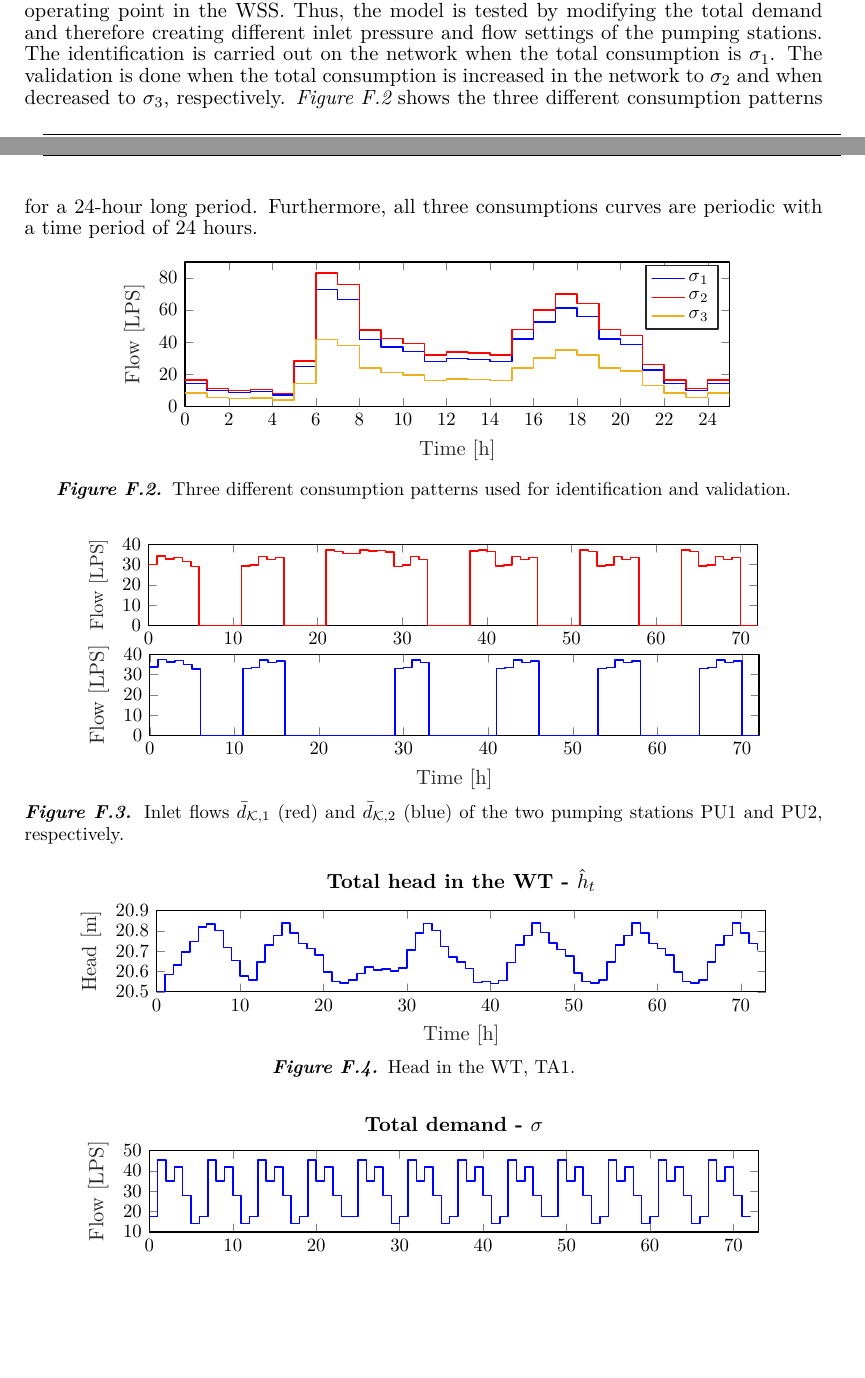
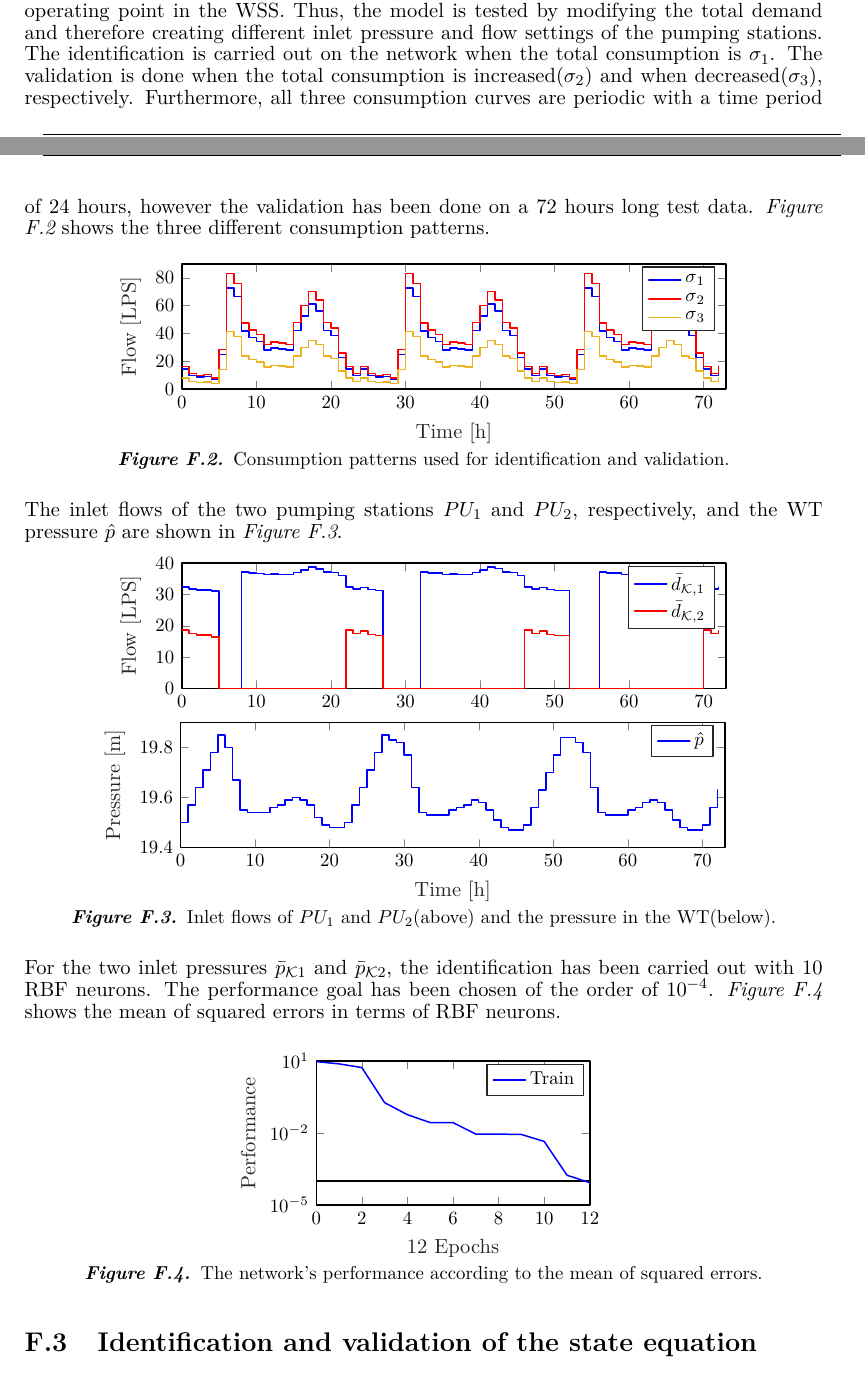
Before and after one commit to csocsidior/Verdo_project, a LaTeX thesis (Gr830.tex, which reads report/appendix/System_description.tex, report/tikz/example_net/MSE_output.tex, report/tikz/example_net/WT_sigma1.tex): two parts of pages 77 and 78 of 83 before the commit and two parts of pages 77 and 78 of 81 after it, joined at a grey line, cut so that both start at the same text, the shorter picture padded with empty space. Compiled offline with pdfLaTeX.

Commit message:
identification - new plots

```diff
--- a/report/appendix/System_description.tex
+++ b/report/appendix/System_description.tex
@@ -25,57 +25,21 @@ The controls implemented on the network are based on simple time scheduling of t
 \section{Identification and validation of the output equation}
 \label{identification_and_validation_of_the_output_eq}
 
-The identification is carried out on the simulation data, exported from EPANET. In order to validate the identified model, scenarios with increased and decreased consumption patterns are taken intro account. It is worth noting, that the control properties of the network are kept the same, as any modification in control would mean a new operating point in the WSS. Thus, the model is tested by modifying the total demand and therefore creating different inlet pressure and flow settings of the pumping stations. The identification is carried out on the network when the total consumption is $\sigma_1$. The validation is done when the total consumption is increased in the network to $\sigma_2$ and when decreased to $\sigma_3$, respectively. \figref{fig:sigma123} shows the three different consumption patterns for a 24-hour long period. Furthermore, all three consumptions curves are periodic with a time period of 24 hours.
+The identification is carried out on the simulation data, exported from EPANET. In order to validate the identified model, scenarios with increased and decreased consumption patterns are taken intro account. It is worth noting, that the control properties of the network are kept the same, as any modification in control would mean a new operating point in the WSS. Thus, the model is tested by modifying the total demand and therefore creating different inlet pressure and flow settings of the pumping stations. The identification is carried out on the network when the total consumption is $\sigma_1$. The validation is done when the total consumption is increased($\sigma_2$) and when decreased($\sigma_3$), respectively. Furthermore, all three consumption curves are periodic with a time period of 24 hours, however the validation has been done on a 72 hours long test data. \figref{fig:sigma123} shows the three different consumption patterns.
 
-  %Inlet flow1
- \begin{figure}[h!]
+  %Total consumptions
+ \begin{figure}[H]
  \centering
  %\hspace{0mm}
  %\includegraphics[width=0.35\textwidth]{report/pictures/missingfigure}
  \input{report/tikz/example_net/sigma123.tex}
- %\vspace{-1.5mm}
- \caption{Three different consumption patterns used for identification and validation.}
+ \vspace{-2.5mm}
+ \caption{Consumption patterns used for identification and validation.}
  \label{fig:sigma123}
- \end{figure}
-
-  %Inlet flow1
- \begin{figure}[h!]
- \centering
- %\hspace{0mm}
- %\includegraphics[width=0.35\textwidth]{report/pictures/missingfigure}
- \input{report/tikz/inlet_flows_example.tex}
- %\vspace{-1.5mm}
- %\caption{}
- \label{fig:inlet_flows_example1}
- \end{figure}
-
-\vspace{-8mm}
-
-   %Inlet flow2
- \begin{figure}[h!]
- \centering
- \hspace{0.15mm}
- %\includegraphics[width=0.35\textwidth]{report/pictures/missingfigure}
- \input{report/tikz/inlet_flows_example1.tex}
- \vspace{-1.5mm}
- \caption{Inlet flows $\bar{d}_{\mathcal{K},1}$ (red) and $\bar{d}_{\mathcal{K},2}$ (blue) of the two pumping stations PU1 and PU2, respectively.}
- \label{fig:inlet_flows_example1}
- \end{figure}
-
-
-
-\vspace{-3mm}
-
-   %WT head
- \begin{figure}[H]
- \centering
- %\includegraphics[width=0.35\textwidth]{report/pictures/missingfigure}
- \input{report/tikz/head_WT_example.tex}
- \vspace{-1.5mm}
- \caption{Head in the WT, TA1.}
- \label{fig:WT_head_example}
  \end{figure}
 
  \vspace{-3mm}
 
-  %Sigma
+ The inlet flows of the two pumping stations $PU_1$ and $PU_2$, respectively, and the WT pressure $\hat{p}$ are shown in \figref{fig:WT_sigma1}.
+
+ \vspace{-3mm}
@@ -84 +51,5 @@ The identification is carried out on the simulation data, exported from EPANET.
  %\includegraphics[width=0.35\textwidth]{report/pictures/missingfigure}
+ \input{report/tikz/example_net/dk_sigma1.tex}
+ \vspace{-2.5mm}
+ %\caption{Inlet flows of $PU_1$ and $PU_2$.}
+ \label{fig:dk_sigma1}
@@ -89,6 +56,9 @@ The identification is carried out on the simulation data, exported from EPANET.
  \end{figure}
 
-   %Inlet pressures
+ \vspace{-5mm}
+
+   %WT - sigma1
  \begin{figure}[H]
  \centering
+ \hspace{-4.5mm}
  %\includegraphics[width=0.35\textwidth]{report/pictures/missingfigure}
@@ -98,8 +65,30 @@ The identification is carried out on the simulation data, exported from EPANET.
- \label{fig:sigma_example}
+ \input{report/tikz/example_net/WT_sigma1.tex}
+ \vspace{-2.5mm}
+ \caption{Inlet flows of $PU_1$ and $PU_2$(above) and the pressure in the WT(below).}
+ \label{fig:WT_sigma1}
  \end{figure}
 
-\section{Validation}
-\label{validation_tests}
+ \vspace{-3mm}
+
+For the two inlet pressures $\bar{p}_{\mathcal{K}1}$ and $\bar{p}_{\mathcal{K}2}$, the identification has been carried out with 10 RBF neurons. The performance goal has been chosen of the order of $10^{-4}$. \figref{fig:MSE_output} shows the mean of squared errors in terms of RBF neurons.
+
+   %MSE output
+ \begin{figure}[H]
+ \centering
+ %\hspace{0mm}
+ %\includegraphics[width=0.35\textwidth]{report/pictures/missingfigure}
+ \input{report/tikz/example_net/MSE_output.tex}
+ \vspace{-2.5mm}
+ \caption{The network’s performance according to the mean of squared errors.}
+ \label{fig:MSE_output}
+ \end{figure}
+
+ \vspace{-3mm}
+
+
+
+\section{Identification and validation of the state equation}
+\label{identification_and_validation_of_the_state_eq}
 
 abcd
 
--- /dev/null
+++ b/report/tikz/example_net/MSE_output.tex
@@ -0,0 +1,75 @@
+% This file was created by matlab2tikz.
+%
+%The latest updates can be retrieved from
+%  http://www.mathworks.com/matlabcentral/fileexchange/22022-matlab2tikz-matlab2tikz
+%where you can also make suggestions and rate matlab2tikz.
+%
+\definecolor{mycolor1}{rgb}{0.92900,0.69400,0.12500}%
+\definecolor{mycolor2}{rgb}{0.49400,0.18400,0.55600}%
+%
+\begin{tikzpicture}
+
+\begin{axis}[%
+width=2.021in,
+height=1.066in,
+at={(0.758in,0.481in)},
+scale only axis,
+xmin=0,
+xmax=12,
+xlabel style={font=\color{white!15!black}},
+xlabel={12 Epochs},
+ymode=log,
+ymin=1e-05,
+ymax=10,
+yminorticks=true,
+ylabel style={font=\color{white!15!black}},
+ylabel={Performance},
+axis background/.style={fill=white},
+%title style={font=\bfseries},
+%title={Performance is 8.59528e-05, Goal is 0.0001},
+legend style={legend cell align=left, align=left, draw=white!15!black}
+]
+\addplot [color=black, line width=2.0pt, forget plot]
+  table[row sep=crcr]{%
+0	0.0001\\
+1	0.0001\\
+2	0.0001\\
+3	0.0001\\
+4	0.0001\\
+5	0.0001\\
+6	0.0001\\
+7	0.0001\\
+8	0.0001\\
+9	0.0001\\
+10	0.0001\\
+11	0.0001\\
+12	0.0001\\
+};
+\addplot [color=blue, line width=2.0pt]
+  table[row sep=crcr]{%
+0	9.30084312163891\\
+1	7.50455220664665\\
+2	5.25664645000706\\
+3	0.182039469478282\\
+4	0.0578400961928023\\
+5	0.0271025396912597\\
+6	0.0271025396912595\\
+7	0.00901207565548084\\
+8	0.00901207565548112\\
+9	0.00868579632596006\\
+10	0.00445311736376068\\
+11	0.000175417298503374\\
+12	8.59528424540216e-05\\
+};
+\addlegendentry{Train}
+
+\addplot [color=mycolor1, forget plot]
+  table[row sep=crcr]{%
+0	0\\
+};
+\addplot [color=mycolor2, forget plot]
+  table[row sep=crcr]{%
+0	0\\
+};
+\end{axis}
+\end{tikzpicture}%
--- /dev/null
+++ b/report/tikz/example_net/WT_sigma1.tex
@@ -0,0 +1,105 @@
+% This file was created by matlab2tikz.
+%
+%The latest updates can be retrieved from
+%  http://www.mathworks.com/matlabcentral/fileexchange/22022-matlab2tikz-matlab2tikz
+%where you can also make suggestions and rate matlab2tikz.
+%
+\definecolor{mycolor1}{rgb}{0.00000,0.44700,0.74100}%
+%
+\begin{tikzpicture}
+
+\begin{axis}[%
+width=4.021in,
+height=0.926in,
+at={(0.792in,0.434in)},
+scale only axis,
+xmin=0,
+xmax=73,
+xlabel style={font=\color{white!15!black}},
+xlabel={Time [h]},
+ymin=19.4,
+ymax=19.9,
+ylabel style={font=\color{white!15!black}},
+ylabel={Pressure  [m]},
+axis background/.style={fill=white},
+legend style={legend cell align=left, align=left, draw=white!15!black}
+]
+\addplot[const plot, color=blue, line width=1.2pt] table[row sep=crcr] {%
+0	19.5\\
+1	19.57\\
+2	19.64\\
+3	19.71\\
+4	19.78\\
+5	19.85\\
+6	19.8\\
+7	19.67\\
+8	19.55\\
+9	19.54\\
+10	19.54\\
+11	19.54\\
+12	19.56\\
+13	19.57\\
+14	19.59\\
+15	19.6\\
+16	19.59\\
+17	19.57\\
+18	19.52\\
+19	19.49\\
+20	19.48\\
+21	19.48\\
+22	19.5\\
+23	19.57\\
+24	19.64\\
+25	19.71\\
+26	19.78\\
+27	19.85\\
+28	19.83\\
+29	19.82\\
+30	19.77\\
+31	19.64\\
+32	19.54\\
+33	19.53\\
+34	19.53\\
+35	19.53\\
+36	19.55\\
+37	19.56\\
+38	19.57\\
+39	19.59\\
+40	19.58\\
+41	19.55\\
+42	19.51\\
+43	19.48\\
+44	19.47\\
+45	19.47\\
+46	19.49\\
+47	19.56\\
+48	19.63\\
+49	19.7\\
+50	19.77\\
+51	19.84\\
+52	19.84\\
+53	19.82\\
+54	19.78\\
+55	19.64\\
+56	19.54\\
+57	19.53\\
+58	19.53\\
+59	19.53\\
+60	19.55\\
+61	19.56\\
+62	19.58\\
+63	19.59\\
+64	19.58\\
+65	19.55\\
+66	19.51\\
+67	19.48\\
+68	19.47\\
+69	19.47\\
+70	19.49\\
+71	19.56\\
+72	19.63\\
+};
+\addlegendentry{$\hat{p}$}
+
+\end{axis}
+\end{tikzpicture}%
--- /dev/null
+++ b/report/tikz/example_net/dk_sigma1.tex
@@ -0,0 +1,183 @@
+% This file was created by matlab2tikz.
+%
+%The latest updates can be retrieved from
+%  http://www.mathworks.com/matlabcentral/fileexchange/22022-matlab2tikz-matlab2tikz
+%where you can also make suggestions and rate matlab2tikz.
+%
+\definecolor{mycolor1}{rgb}{0.00000,0.44700,0.74100}%
+\definecolor{mycolor2}{rgb}{0.85000,0.32500,0.09800}%
+%
+\begin{tikzpicture}
+
+\begin{axis}[%
+width=4.021in,
+height=0.926in,
+at={(0.75in,0.431in)},
+scale only axis,
+xmin=0,
+xmax=73,
+%xlabel style={font=\color{white!15!black}},
+%xlabel={Time [h]},
+ymin=0,
+ymax=40,
+ylabel style={font=\color{white!15!black}},
+ylabel={Flow  [LPS]},
+axis background/.style={fill=white},
+legend style={legend cell align=left, align=left, draw=white!15!black}
+]
+\addplot[const plot, color=blue, line width=1.2pt] table[row sep=crcr] {%
+0	32.41\\
+1	31.67\\
+2	31.44\\
+3	31.42\\
+4	31.03\\
+5	0\\
+6	0\\
+7	0\\
+8	37.09\\
+9	36.88\\
+10	36.76\\
+11	36.37\\
+12	36.46\\
+13	36.4\\
+14	36.31\\
+15	37.04\\
+16	37.78\\
+17	38.7\\
+18	38.19\\
+19	37.19\\
+20	37.02\\
+21	36.06\\
+22	32.4\\
+23	31.67\\
+24	32.26\\
+25	31.53\\
+26	31.3\\
+27	0\\
+28	0\\
+29	0\\
+30	0\\
+31	0\\
+32	37.11\\
+33	36.9\\
+34	36.78\\
+35	36.38\\
+36	36.48\\
+37	36.42\\
+38	36.33\\
+39	37.05\\
+40	37.8\\
+41	38.71\\
+42	38.21\\
+43	37.21\\
+44	37.04\\
+45	36.07\\
+46	32.42\\
+47	31.68\\
+48	32.27\\
+49	31.54\\
+50	31.31\\
+51	31.29\\
+52	0\\
+53	0\\
+54	0\\
+55	0\\
+56	37.1\\
+57	36.9\\
+58	36.77\\
+59	36.38\\
+60	36.48\\
+61	36.41\\
+62	36.32\\
+63	37.05\\
+64	37.8\\
+65	38.71\\
+66	38.21\\
+67	37.2\\
+68	37.04\\
+69	36.07\\
+70	32.42\\
+71	31.68\\
+72	32.27\\
+};
+\addlegendentry{$\bar{d}_{\mathcal{K},1}$}
+
+\addplot[const plot, color=red, line width=1.2pt] table[row sep=crcr] {%
+0	18.64\\
+1	17.5\\
+2	17.12\\
+3	17.07\\
+4	16.43\\
+5	0\\
+6	0\\
+7	0\\
+8	0\\
+9	0\\
+10	0\\
+11	0\\
+12	0\\
+13	0\\
+14	0\\
+15	0\\
+16	0\\
+17	0\\
+18	0\\
+19	0\\
+20	0\\
+21	0\\
+22	18.63\\
+23	17.49\\
+24	18.39\\
+25	17.24\\
+26	16.86\\
+27	0\\
+28	0\\
+29	0\\
+30	0\\
+31	0\\
+32	0\\
+33	0\\
+34	0\\
+35	0\\
+36	0\\
+37	0\\
+38	0\\
+39	0\\
+40	0\\
+41	0\\
+42	0\\
+43	0\\
+44	0\\
+45	0\\
+46	18.65\\
+47	17.51\\
+48	18.41\\
+49	17.26\\
+50	16.88\\
+51	16.84\\
+52	0\\
+53	0\\
+54	0\\
+55	0\\
+56	0\\
+57	0\\
+58	0\\
+59	0\\
+60	0\\
+61	0\\
+62	0\\
+63	0\\
+64	0\\
+65	0\\
+66	0\\
+67	0\\
+68	0\\
+69	0\\
+70	18.65\\
+71	17.51\\
+72	18.41\\
+};
+\addlegendentry{ $\bar{d}_{\mathcal{K},2}$}
+
+\end{axis}
+\end{tikzpicture}%
--- a/report/tikz/example_net/sigma123.tex
+++ b/report/tikz/example_net/sigma123.tex
@@ -12,11 +12,11 @@
 
 \begin{axis}[%
 width=4.021in,
-height=1.066in,
+height=0.926in,
 at={(0.758in,0.481in)},
 scale only axis,
 xmin=0,
-xmax=25,
+xmax=73,
 xlabel style={font=\color{white!15!black}},
 xlabel={Time [h]},
 ymin=0,
```
Also changed, not shown: report/requirements/requirements.tex (+2 -0 lines), report/appendix/System_description.tex (12 more changed lines), 1 other file.
